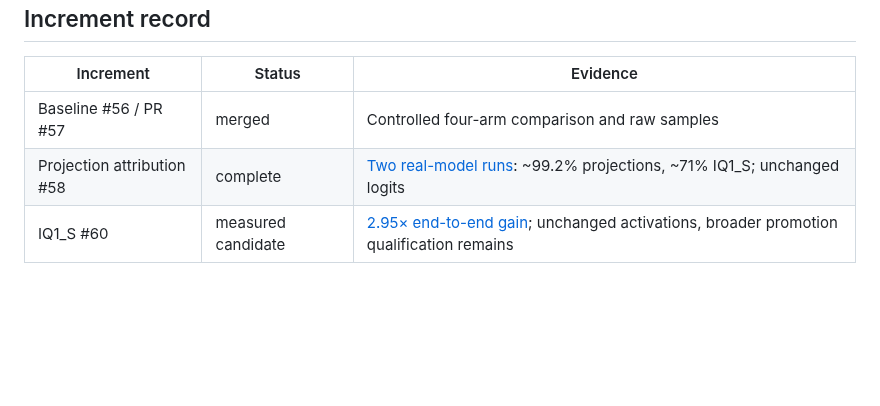
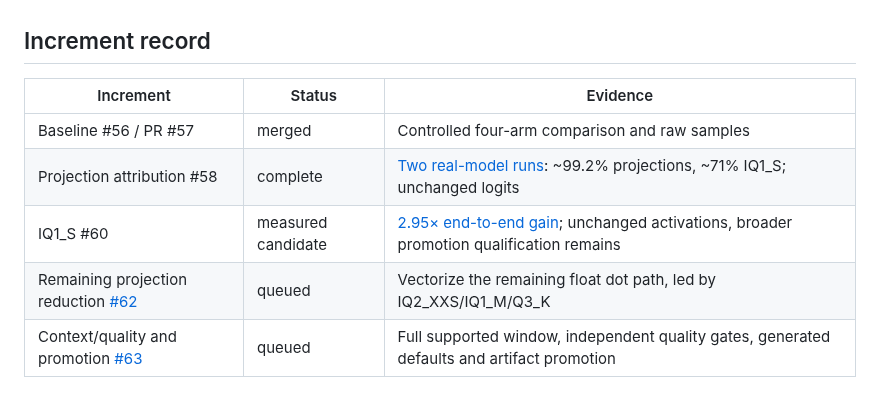
Before and after one commit to CraigHutchinson/Sub0Llm, a Markdown page: docs/performance/QWEN27B_CAMPAIGN.md, the part around the change. Drawn GitHub-style; blank space fills up the shorter version.

Commit message:
Link the next projection and promotion work packages (#60)

```diff
--- a/docs/performance/QWEN27B_CAMPAIGN.md
+++ b/docs/performance/QWEN27B_CAMPAIGN.md
@@ -60,3 +60,5 @@ measurements or change system policy to manufacture a roofline claim.
 | Baseline #56 / PR #57 | merged | Controlled four-arm comparison and raw samples |
 | Projection attribution #58 | complete | [Two real-model runs](QWEN27B_PROJECTION_PROFILE.md): ~99.2% projections, ~71% IQ1_S; unchanged logits |
 | IQ1_S #60 | measured candidate | [2.95× end-to-end gain](IQ1S_ITERATION.md); unchanged activations, broader promotion qualification remains |
+| Remaining projection reduction [#62](https://github.com/CraigHutchinson/Sub0Llm/issues/62) | queued | Vectorize the remaining float dot path, led by IQ2_XXS/IQ1_M/Q3_K |
+| Context/quality and promotion [#63](https://github.com/CraigHutchinson/Sub0Llm/issues/63) | queued | Full supported window, independent quality gates, generated defaults and artifact promotion |
```
Also changed, not shown: docs/performance/IQ1S_ITERATION.md (+3 -0 lines).
